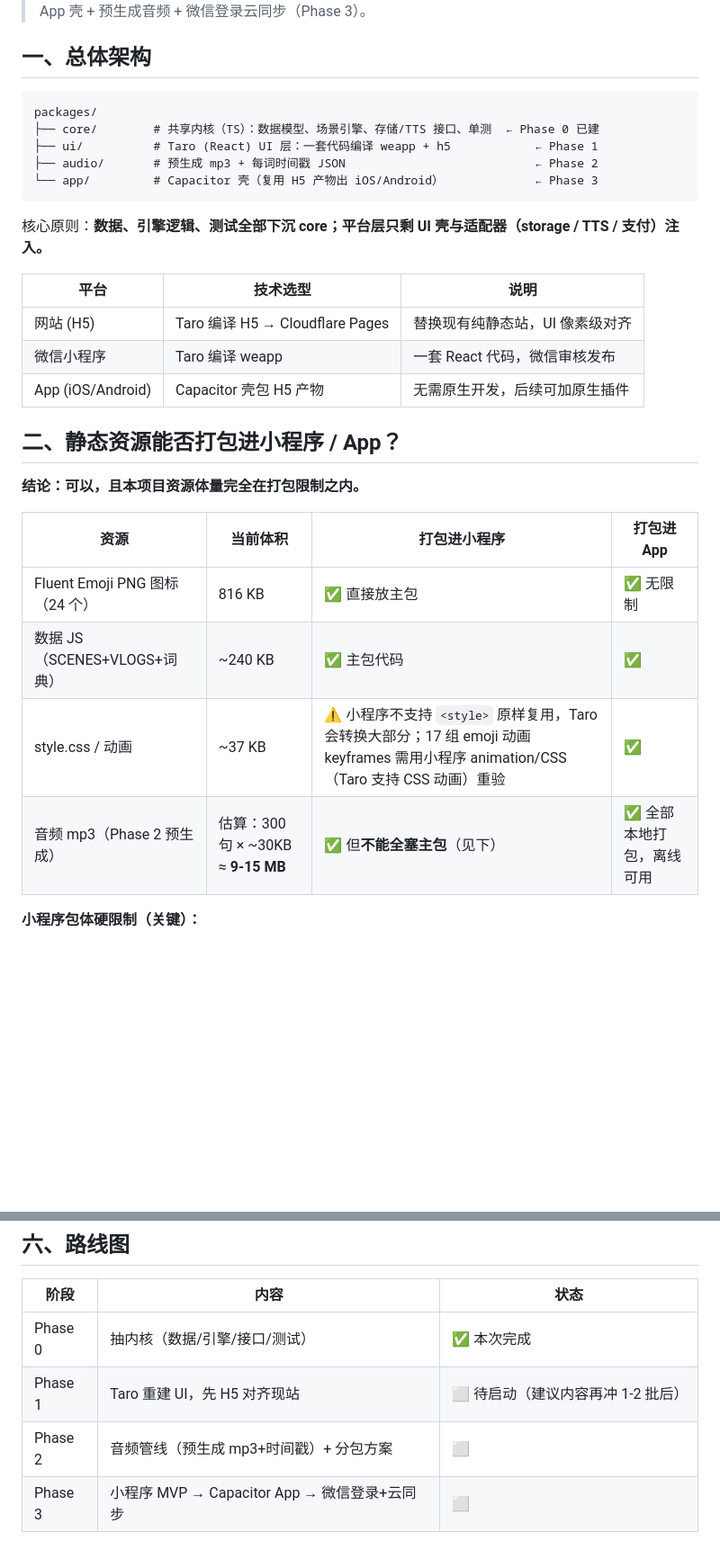
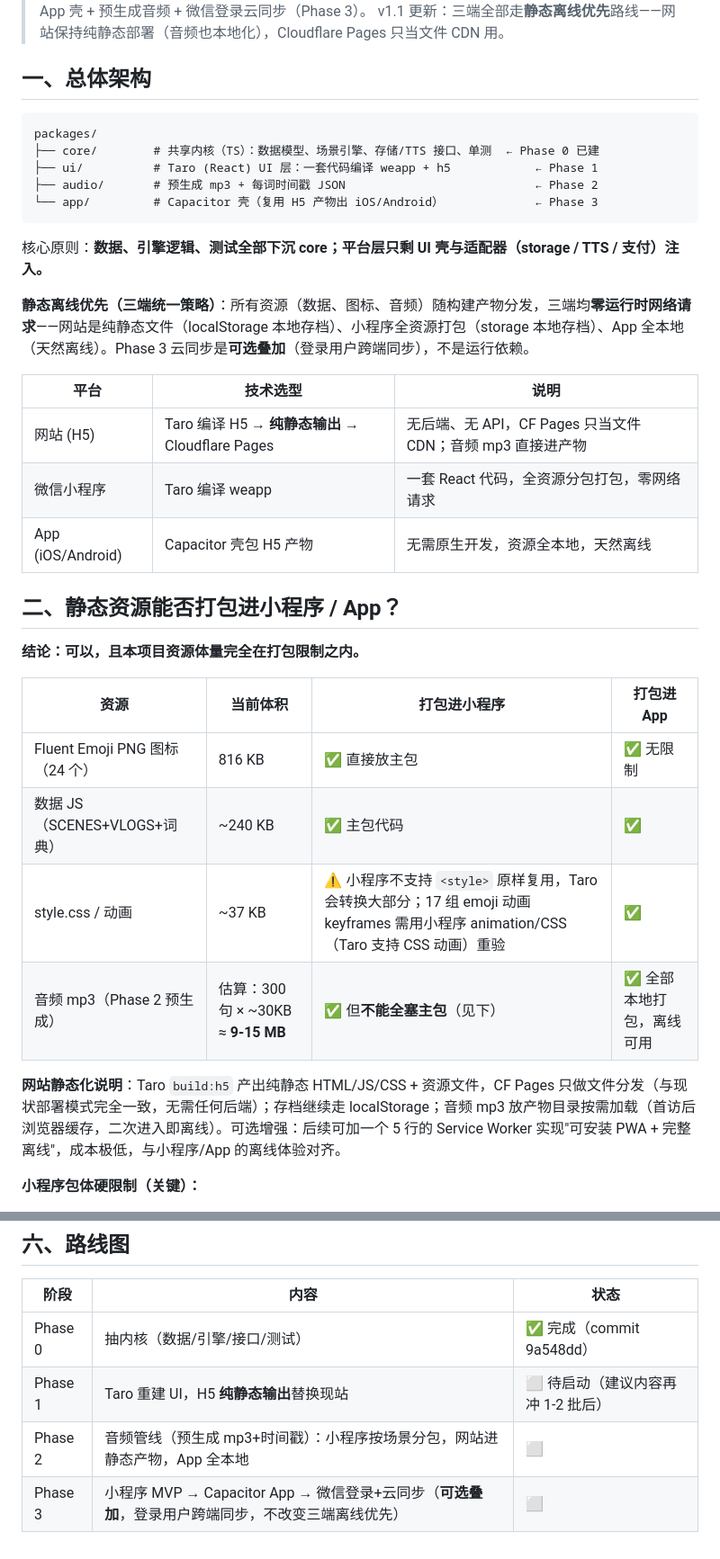
Before and after one commit to bigbensworld/english-world, a Markdown page: docs/cross-platform-architecture.md, 2 parts joined by grey strips. Shown at 90% size. GitHub-like rendering; blank space fills up the shorter version.

Commit message:
文档: 跨端架构 v1.1——网站也走纯静态（三端统一离线优先）
- Taro H5 纯静态输出部署 CF Pages（与现站部署模式一致，无后端）
- 音频 mp3 进静态产物按需加载，浏览器缓存后二次进入即离线；可选 Service Worker 升级 PWA
- 合规简化：全静态下网站无需备案、小程序零网络请求免 request 域名配置，仅 Phase 3 云同步才需备案域名

```diff
--- a/docs/cross-platform-architecture.md
+++ b/docs/cross-platform-architecture.md
@@ -4,4 +4,5 @@
 > 决策记录：Taro（React）跨端框架 + Capacitor App 壳 + 预生成音频 + 微信登录云同步（Phase 3）。
+> v1.1 更新：三端全部走**静态离线优先**路线——网站保持纯静态部署（音频也本地化），Cloudflare Pages 只当文件 CDN 用。
 
 ## 一、总体架构
 
@@ -15,11 +16,13 @@ packages/
 
 核心原则：**数据、引擎逻辑、测试全部下沉 core；平台层只剩 UI 壳与适配器（storage / TTS / 支付）注入。**
 
+**静态离线优先（三端统一策略）**：所有资源（数据、图标、音频）随构建产物分发，三端均**零运行时网络请求**——网站是纯静态文件（localStorage 本地存档）、小程序全资源打包（storage 本地存档）、App 全本地（天然离线）。Phase 3 云同步是**可选叠加**（登录用户跨端同步），不是运行依赖。
+
 | 平台 | 技术选型 | 说明 |
 |---|---|---|
-| 网站 (H5) | Taro 编译 H5 → Cloudflare Pages | 替换现有纯静态站，UI 像素级对齐 |
-| 微信小程序 | Taro 编译 weapp | 一套 React 代码，微信审核发布 |
-| App (iOS/Android) | Capacitor 壳包 H5 产物 | 无需原生开发，后续可加原生插件 |
+| 网站 (H5) | Taro 编译 H5 → **纯静态输出** → Cloudflare Pages | 无后端、无 API，CF Pages 只当文件 CDN；音频 mp3 直接进产物 |
+| 微信小程序 | Taro 编译 weapp | 一套 React 代码，全资源分包打包，零网络请求 |
+| App (iOS/Android) | Capacitor 壳包 H5 产物 | 无需原生开发，资源全本地，天然离线 |
 
 ## 二、静态资源能否打包进小程序 / App？
 
@@ -27,10 +30,12 @@ packages/
 
 | 资源 | 当前体积 | 打包进小程序 | 打包进 App |
 |---|---|---|---|
-| Fluent Emoji PNG 图标（24 个） | 816 KB | ✅ 直接放主包 | ✅ 无限制 |
-| 数据 JS（SCENES+VLOGS+词典） | ~240 KB | ✅ 主包代码 | ✅ |
-| style.css / 动画 | ~37 KB | ⚠️ 小程序不支持 `<style>` 原样复用，Taro 会转换大部分；17 组 emoji 动画 keyframes 需用小程序 animation/CSS（Taro 支持 CSS 动画）重验 | ✅ |
-| 音频 mp3（Phase 2 预生成） | 估算：300 句 × ~30KB ≈ **9-15 MB** | ✅ 但**不能全塞主包**（见下） | ✅ 全部本地打包，离线可用 |
+| Fluent Emoji PNG 图标（24 个） | 816 KB | ✅ 直接放主包 | ✅ 无限制 | ✅ 随静态产物分发 |
+| 数据 JS（SCENES+VLOGS+词典） | ~240 KB | ✅ 主包代码 | ✅ | ✅ 随静态产物分发 |
+| style.css / 动画 | ~37 KB | ⚠️ 小程序不支持 `<style>` 原样复用，Taro 会转换大部分；17 组 emoji 动画 keyframes 需用小程序 animation/CSS（Taro 支持 CSS 动画）重验 | ✅ | ✅ Taro H5 产出 CSS |
+| 音频 mp3（Phase 2 预生成） | 估算：300 句 × ~30KB ≈ **9-15 MB** | ✅ 但**不能全塞主包**（见下） | ✅ 全部本地打包，离线可用 | ✅ 直接放 dist 静态目录（CF Pages 免费额度带宽无限，无压力） |
+
+**网站静态化说明**：Taro `build:h5` 产出纯静态 HTML/JS/CSS + 资源文件，CF Pages 只做文件分发（与现状部署模式完全一致，无需任何后端）；存档继续走 localStorage；音频 mp3 放产物目录按需加载（首访后浏览器缓存，二次进入即离线）。可选增强：后续可加一个 5 行的 Service Worker 实现"可安装 PWA + 完整离线"，成本极低，与小程序/App 的离线体验对齐。
 
 **小程序包体硬限制（关键）：**
 - 主包 ≤ **2 MB**（代码+图标+数据已约 1.1 MB，音频不能进主包）
@@ -74,7 +78,7 @@ packages/
 
 | 阶段 | 内容 | 状态 |
 |---|---|---|
-| Phase 0 | 抽内核（数据/引擎/接口/测试） | ✅ 本次完成 |
-| Phase 1 | Taro 重建 UI，先 H5 对齐现站 | ⬜ 待启动（建议内容再冲 1-2 批后） |
-| Phase 2 | 音频管线（预生成 mp3+时间戳）+ 分包方案 | ⬜ |
-| Phase 3 | 小程序 MVP → Capacitor App → 微信登录+云同步 | ⬜ |
+| Phase 0 | 抽内核（数据/引擎/接口/测试） | ✅ 完成（commit 9a548dd） |
+| Phase 1 | Taro 重建 UI，H5 **纯静态输出**替换现站 | ⬜ 待启动（建议内容再冲 1-2 批后） |
+| Phase 2 | 音频管线（预生成 mp3+时间戳）：小程序按场景分包，网站进静态产物，App 全本地 | ⬜ |
+| Phase 3 | 小程序 MVP → Capacitor App → 微信登录+云同步（**可选叠加**，登录用户跨端同步，不改变三端离线优先） | ⬜ |
```
Also changed, not shown: other parts of docs/cross-platform-architecture.md (+3 -4 lines).
